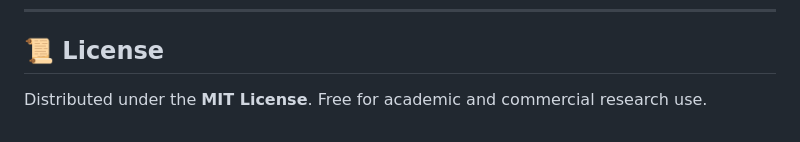
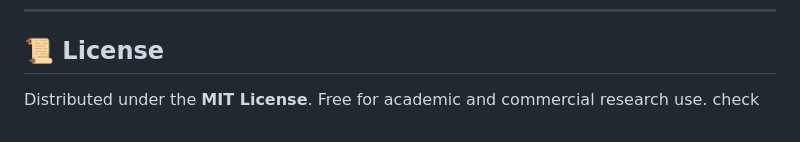
Before and after one commit to Challa200Santhosh/Research_Agent, a Markdown page: README.md, the part around the change. Drawn GitHub-style.

```diff
--- a/README.md
+++ b/README.md
@@ -100,4 +100,4 @@ The agent generates **`output/Research_Papers_Report.xlsx`** containing:
 
 ## 📜 License
 
-Distributed under the **MIT License**. Free for academic and commercial research use.
+Distributed under the **MIT License**. Free for academic and commercial research use. check
```
